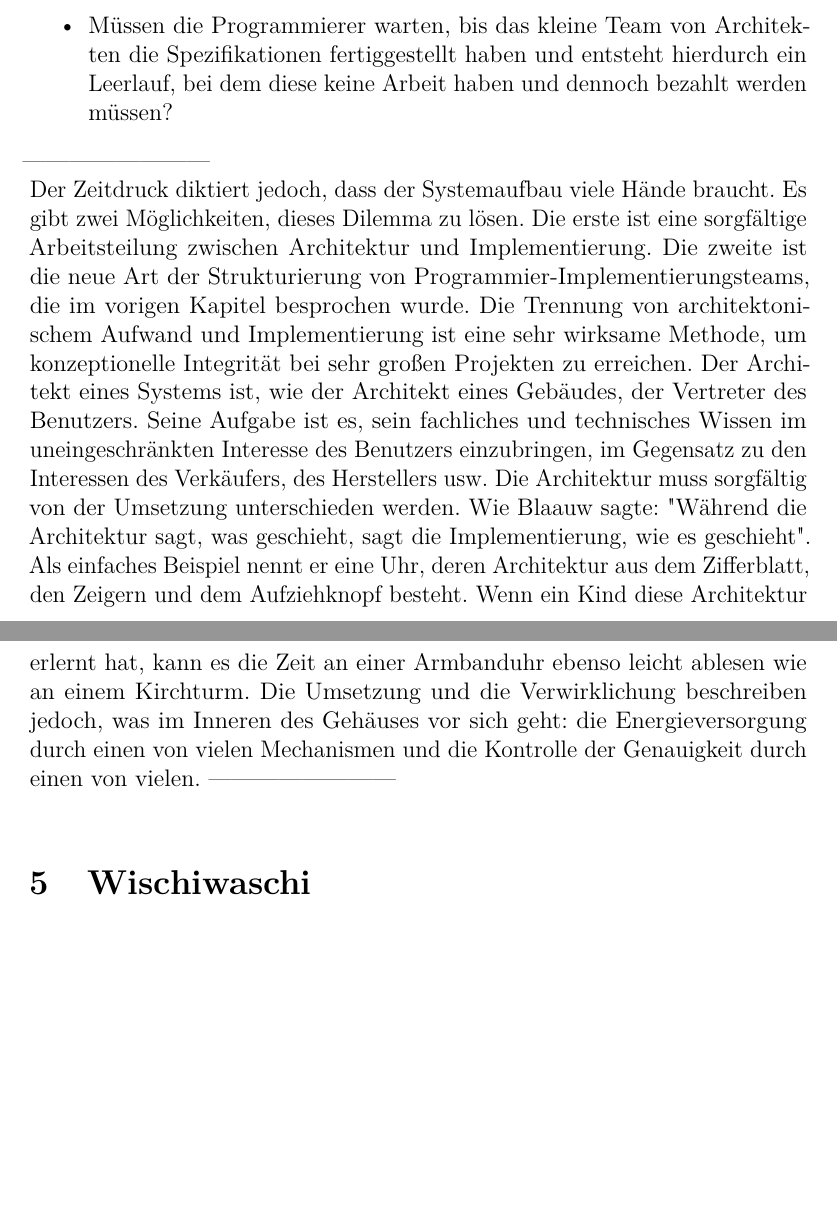
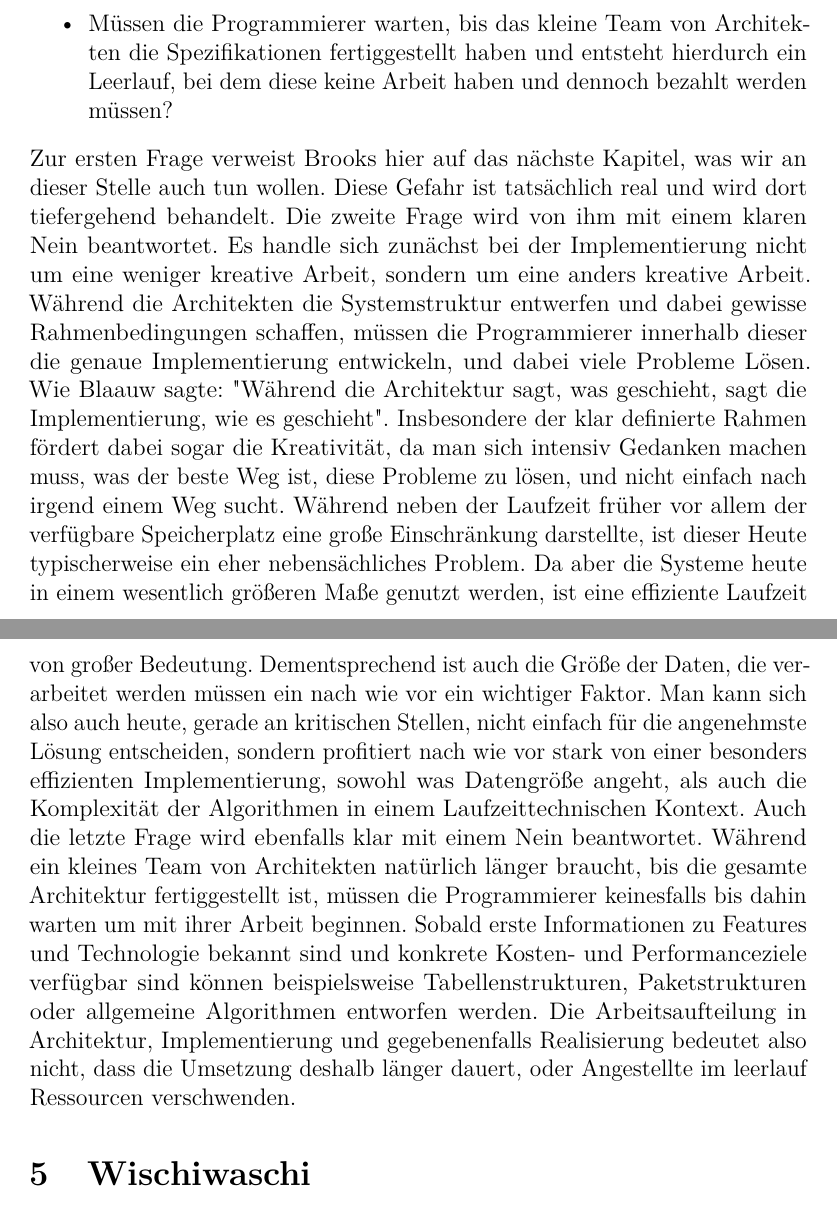
Before and after one commit to Jcing95/latex-qualitaetssicherung, a LaTeX document (qualitaetssicherung.tex): two parts of pages 9 and 10 of 16, joined at a grey line, cut so that both start at the same text, the shorter picture padded with empty space. Compiled offline with pdfLaTeX.

Commit message:
Aristocracy and Democracy

```diff
--- a/qualitaetssicherung.tex
+++ b/qualitaetssicherung.tex
@@ -165,11 +165,9 @@ Bei dieser Arbeitsverteilung stellt sich dann schnell die Frage, ob hier eine Zw
     \item Sind die Architekten dann diejenigen, die den ganzen kreativen Spaß haben und somit den Programmierern ihren kreativen Erfindergeist rauben?
     \item Müssen die Programmierer warten, bis das kleine Team von Architekten die Spezifikationen fertiggestellt haben und entsteht hierdurch ein Leerlauf, bei dem diese keine Arbeit haben und dennoch bezahlt werden müssen?
 \end{itemize}
-------------------------\\
-Der Zeitdruck diktiert jedoch, dass der Systemaufbau viele Hände braucht. Es gibt zwei Möglichkeiten, dieses Dilemma zu lösen. Die erste ist eine sorgfältige Arbeitsteilung zwischen Architektur und Implementierung. Die zweite ist die neue Art der Strukturierung von Programmier-Implementierungsteams, die im vorigen Kapitel besprochen wurde.
-Die Trennung von architektonischem Aufwand und Implementierung ist eine sehr wirksame Methode, um konzeptionelle Integrität bei sehr großen Projekten zu erreichen.
-Der Architekt eines Systems ist, wie der Architekt eines Gebäudes, der Vertreter des Benutzers. Seine Aufgabe ist es, sein fachliches und technisches Wissen im uneingeschränkten Interesse des Benutzers einzubringen, im Gegensatz zu den Interessen des Verkäufers, des Herstellers usw. Die Architektur muss sorgfältig von der Umsetzung unterschieden werden. Wie Blaauw sagte: "Während die Architektur sagt, was geschieht, sagt die Implementierung, wie es geschieht". Als einfaches Beispiel nennt er eine Uhr, deren Architektur aus dem Zifferblatt, den Zeigern und dem Aufziehknopf besteht. Wenn ein Kind diese Architektur erlernt hat, kann es die Zeit an einer Armbanduhr ebenso leicht ablesen wie an einem Kirchturm. Die Umsetzung und die Verwirklichung beschreiben jedoch, was im Inneren des Gehäuses vor sich geht: die Energieversorgung durch einen von vielen Mechanismen und die Kontrolle der Genauigkeit durch einen von vielen.
-------------------------\\
+Zur ersten Frage verweist Brooks hier auf das nächste Kapitel, was wir an dieser Stelle auch tun wollen. Diese Gefahr ist tatsächlich real und wird dort tiefergehend behandelt.
+Die zweite Frage wird von ihm mit einem klaren Nein beantwortet. Es handle sich zunächst bei der Implementierung nicht um eine weniger kreative Arbeit, sondern um eine anders kreative Arbeit. Während die Architekten die Systemstruktur entwerfen und dabei gewisse Rahmenbedingungen schaffen, müssen die Programmierer innerhalb dieser die genaue Implementierung entwickeln, und dabei viele Probleme Lösen. Wie Blaauw sagte: "Während die Architektur sagt, was geschieht, sagt die Implementierung, wie es geschieht". Insbesondere der klar definierte Rahmen fördert dabei sogar die Kreativität, da man sich intensiv Gedanken machen muss, was der beste Weg ist, diese Probleme zu lösen, und nicht einfach nach irgend einem Weg sucht. Während neben der Laufzeit früher vor allem der verfügbare Speicherplatz eine große Einschränkung darstellte, ist dieser Heute typischerweise ein eher nebensächliches Problem. Da aber die Systeme heute in einem wesentlich größeren Maße genutzt werden, ist eine effiziente Laufzeit von großer Bedeutung. Dementsprechend ist auch die Größe der Daten, die verarbeitet werden müssen ein nach wie vor ein wichtiger Faktor. Man kann sich also auch heute, gerade an kritischen Stellen, nicht einfach für die angenehmste Lösung entscheiden, sondern profitiert nach wie vor stark von einer besonders effizienten Implementierung, sowohl was Datengröße angeht, als auch die Komplexität der Algorithmen in einem Laufzeittechnischen Kontext.
+Auch die letzte Frage wird ebenfalls klar mit einem Nein beantwortet. Während ein kleines Team von Architekten natürlich länger braucht, bis die gesamte Architektur fertiggestellt ist, müssen die Programmierer keinesfalls bis dahin warten um mit ihrer Arbeit beginnen. Sobald erste Informationen zu Features und Technologie bekannt sind und konkrete Kosten- und Performanceziele verfügbar sind können beispielsweise Tabellenstrukturen, Paketstrukturen oder allgemeine Algorithmen entworfen werden. Die Arbeitsaufteilung in Architektur, Implementierung und gegebenenfalls Realisierung bedeutet also nicht, dass die Umsetzung deshalb länger dauert, oder Angestellte im leerlauf Ressourcen verschwenden.
 
 \section{Wischiwaschi}
 Die Definition der widerspruchsfreien Anforderungen mit hoher Kohärenz ist schwierig greifbar und macht es problematisch, die Integrität an sich zu messen.
```
Also changed, not shown: qualitaetssicherung.tex (4 more changed lines).
